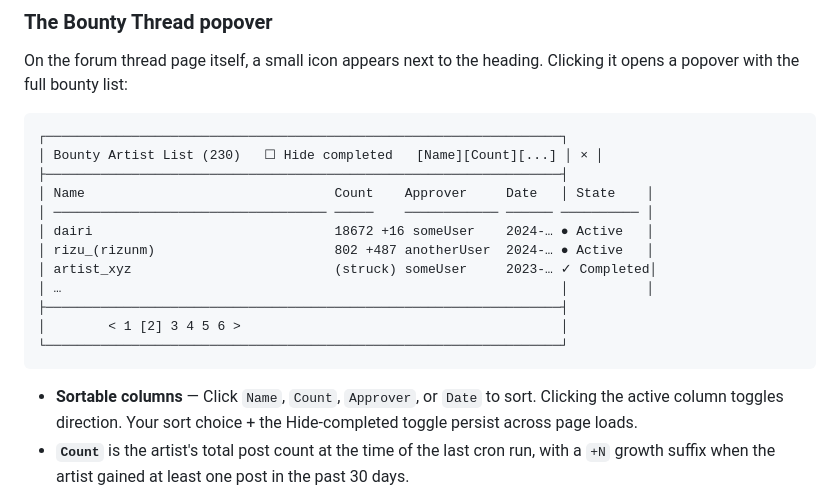
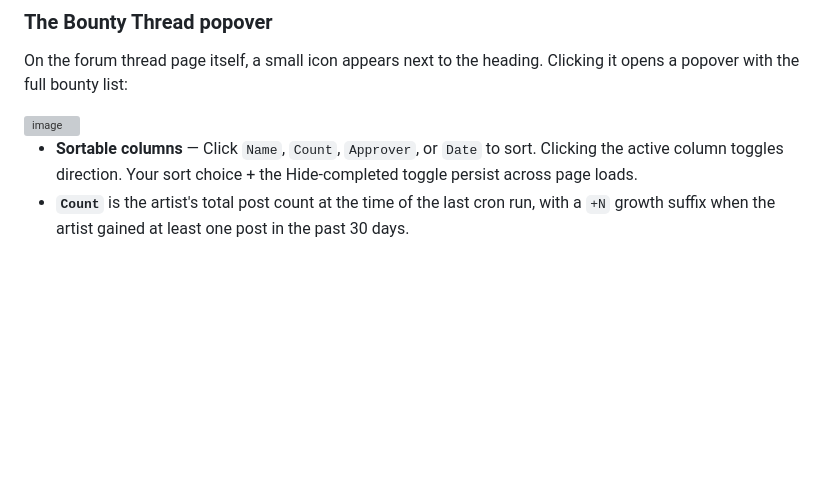
Before and after one commit to AkaringoP/JavaScripts, a Markdown page: UploadBountyHelper/README.md, the part around the change. Rendered like a GitHub page; blank space fills up the shorter version; grey boxes are pictures that could not be loaded.

Commit message:
Update README to remove bounty artist list ascii art
Removed example bounty artist list and related details from README.

````diff
--- a/UploadBountyHelper/README.md
+++ b/UploadBountyHelper/README.md
@@ -73,20 +73,7 @@ On each supported page the script identifies "who is this page about?" and looks
 
 On the forum thread page itself, a small icon appears next to the heading. Clicking it opens a popover with the full bounty list:
 
-```
-┌──────────────────────────────────────────────────────────────────┐
-│ Bounty Artist List (230)   ☐ Hide completed   [Name][Count][...] │ × │
-├──────────────────────────────────────────────────────────────────┤
-│ Name                                Count    Approver     Date   │ State    │
-│ ─────────────────────────────────── ─────    ──────────── ────── ────────── │
-│ dairi                               18672 +16 someUser    2024-… ● Active   │
-│ rizu_(rizunm)                       802 +487 anotherUser  2024-… ● Active   │
-│ artist_xyz                          (struck) someUser     2023-… ✓ Completed│
-│ …                                                                │          │
-├──────────────────────────────────────────────────────────────────┤
-│        < 1 [2] 3 4 5 6 >                                         │
-└──────────────────────────────────────────────────────────────────┘
-```
+<img width="770" height="515" alt="image" src="https://github.com/user-attachments/assets/6f4bdf8a-b547-45da-bb6b-86e1908835eb" />
 
 - **Sortable columns** — Click `Name`, `Count`, `Approver`, or `Date` to sort. Clicking the active column toggles direction. Your sort choice + the Hide-completed toggle persist across page loads.
 - **`Count`** is the artist's total post count at the time of the last cron run, with a `+N` growth suffix when the artist gained at least one post in the past 30 days.
````
